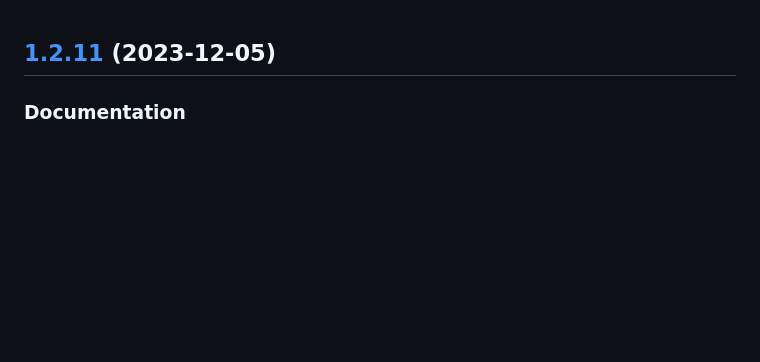
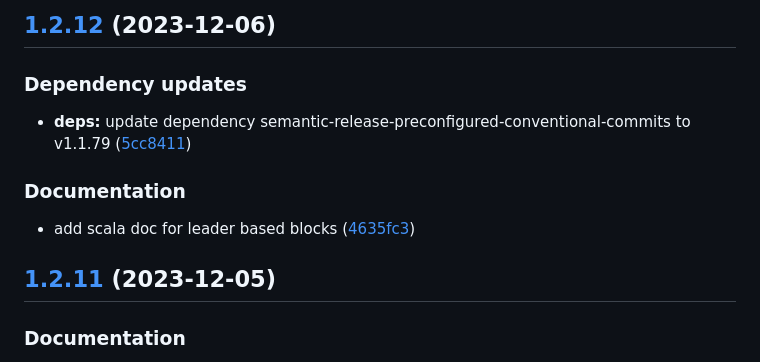
Before and after one commit to scafi/macro-swarm, a Markdown page: CHANGELOG.md, the part around the change. GitHub-like rendering; blank space fills up the shorter version.

Commit message:
chore(release): 1.2.12 [skip ci]
## [1.2.12](https://github.com/scafi/macro-swarm/compare/v1.2.11...v1.2.12) (2023-12-06)

### Dependency updates

* **deps:** update dependency semantic-release-preconfigured-conventional-commits to v1.1.79 ([5cc8411](https://github.com/scafi/macro-swarm/commit/5cc8411108e85832a1151dcbee60b994285c43c4))

### Documentation

* add scala doc for leader based blocks ([4635fc3](https://github.com/scafi/macro-swarm/commit/4635fc3e3c1f0803fe1e40aa257fa59277e4340c))

```diff
--- a/CHANGELOG.md
+++ b/CHANGELOG.md
@@ -1,3 +1,15 @@
+## [1.2.12](https://github.com/scafi/macro-swarm/compare/v1.2.11...v1.2.12) (2023-12-06)
+
+
+### Dependency updates
+
+* **deps:** update dependency semantic-release-preconfigured-conventional-commits to v1.1.79 ([5cc8411](https://github.com/scafi/macro-swarm/commit/5cc8411108e85832a1151dcbee60b994285c43c4))
+
+
+### Documentation
+
+* add scala doc for leader based blocks ([4635fc3](https://github.com/scafi/macro-swarm/commit/4635fc3e3c1f0803fe1e40aa257fa59277e4340c))
+
 ## [1.2.11](https://github.com/scafi/macro-swarm/compare/v1.2.10...v1.2.11) (2023-12-05)
 
 
```
